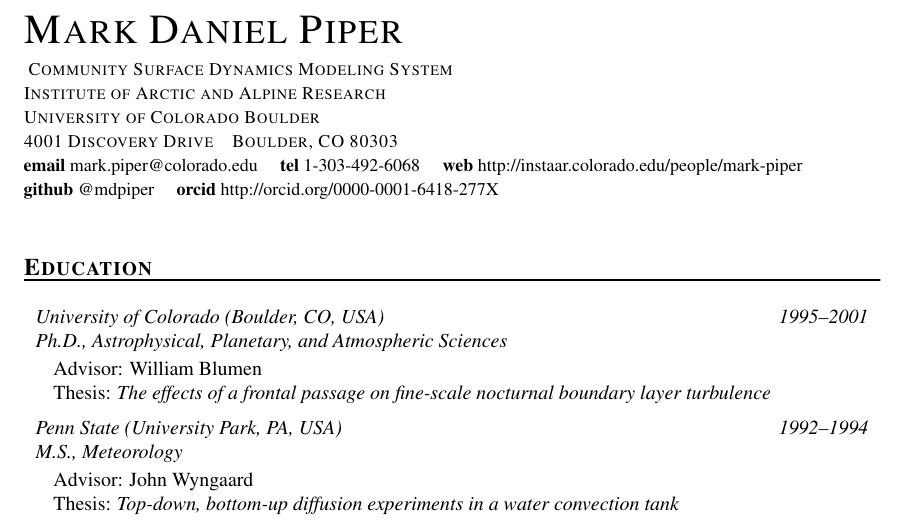
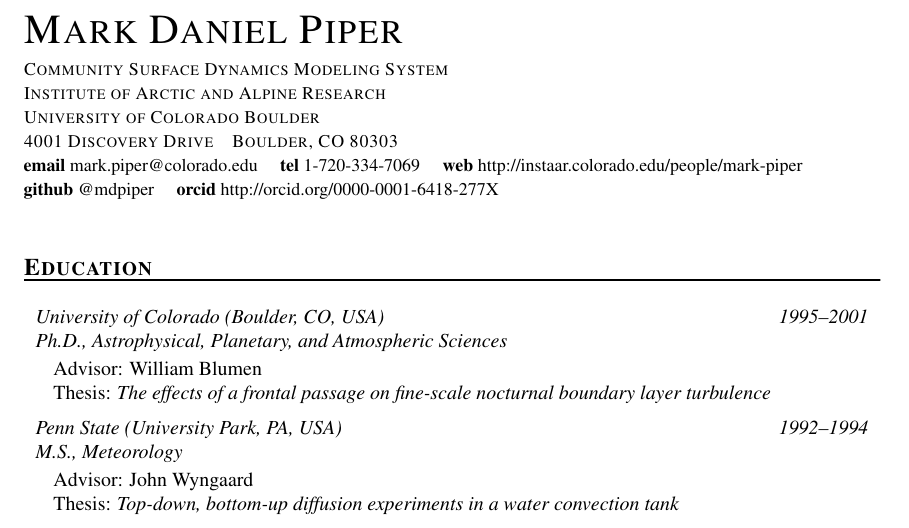
Before and after one commit to mdpiper/cv, a LaTeX CV (mpiper-cv.tex): part of page 1 of 8, cut so that both start at the same text. Compiled offline with pdfLaTeX.

Commit message:
Remove extra space in output
Also use Google Voice number since I never answer my office phone.

```diff
--- a/mpiper-cv.tex
+++ b/mpiper-cv.tex
@@ -19,12 +19,11 @@
 
 \author{Mark Daniel Piper}
 \email{mark.piper@colorado.edu}
-\phone{1-303-492-6068}
+\phone{1-720-334-7069}
 \webpage{http://instaar.colorado.edu/people/mark-piper}
 \orcid{http://orcid.org/0000-0001-6418-277X}
 \github{@mdpiper}
-\streetaddress{
-  Community Surface Dynamics Modeling System \\
+\streetaddress{Community Surface Dynamics Modeling System \\
   Institute of Arctic and Alpine Research \\
   University of Colorado Boulder \\
   4001 Discovery Drive}
```
